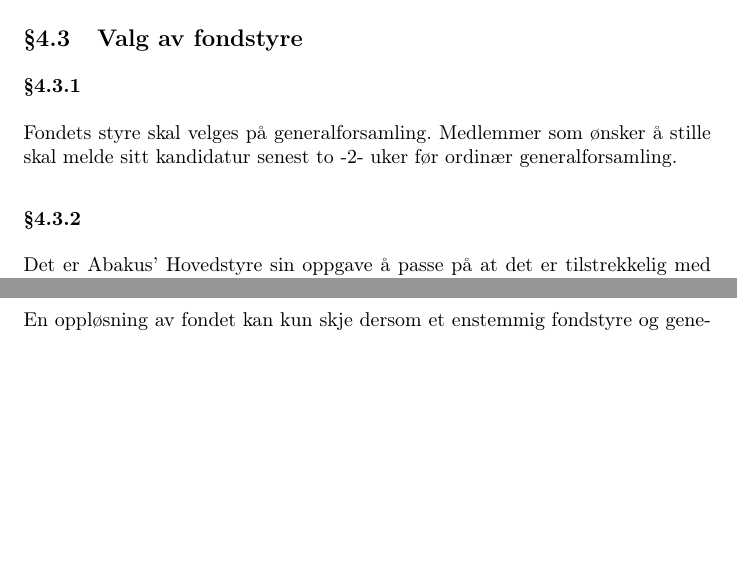
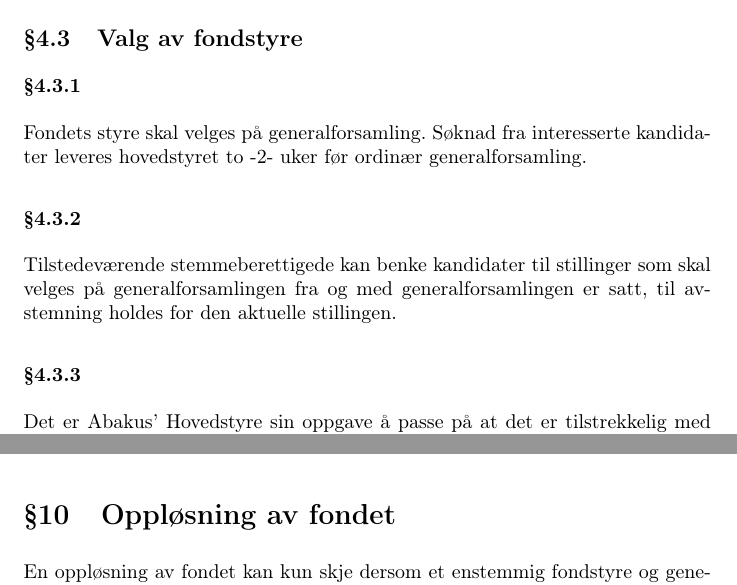
Before and after one commit to abakus-ntnu/statutter, a LaTeX document (fond-statutter.tex, which reads fond-statutter/04-styret.tex): two parts of pages 4 and 7 of 7, joined at a grey line, cut so that both start at the same text, the shorter picture padded with empty space. Compiled offline with pdfLaTeX.

Commit message:
Endring vedtatt på ordinær genfors 2013

```diff
--- a/fond-statutter/04-styret.tex
+++ b/fond-statutter/04-styret.tex
@@ -11,8 +11,13 @@ være medlemmer som ikke innehar tittelen æresmedlem.
 
 \subsection{Valg av fondstyre}
 \subsubsection{}
-Fondets styre skal velges på generalforsamling. Medlemmer som ønsker å stille skal melde
-sitt kandidatur senest to -2- uker før ordinær generalforsamling.
+Fondets styre skal velges på generalforsamling. Søknad fra interesserte kandidater
+leveres hovedstyret to -2- uker før ordinær generalforsamling.
+
+\subsubsection{}
+Tilstedeværende stemmeberettigede kan benke kandidater til stillinger som skal velges
+på generalforsamlingen fra og med generalforsamlingen er satt, til avstemning holdes for
+den aktuelle stillingen.
 
 \subsubsection{}
 Det er Abakus’ Hovedstyre sin oppgave å passe på at det er tilstrekkelig med kandidater til
```
